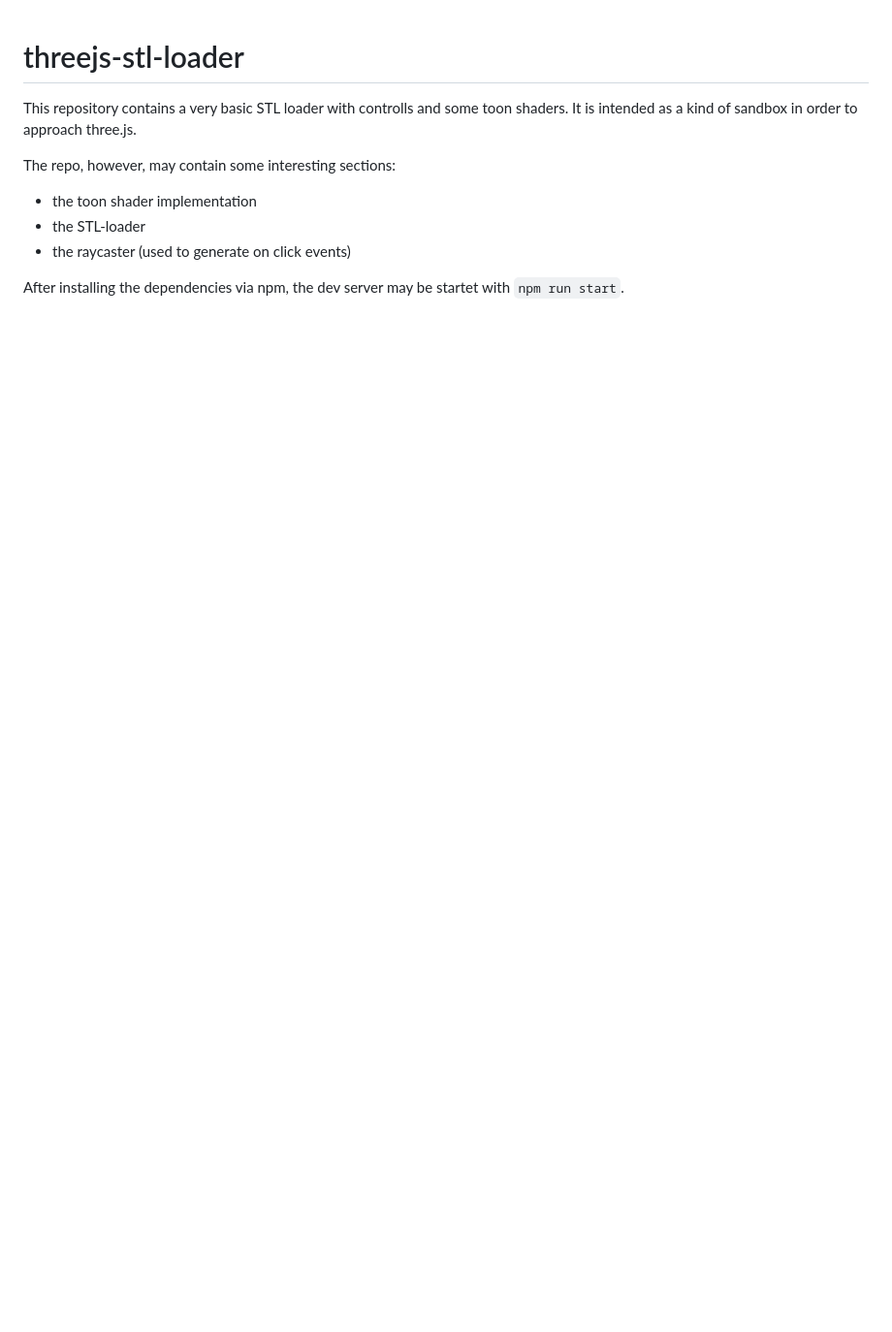
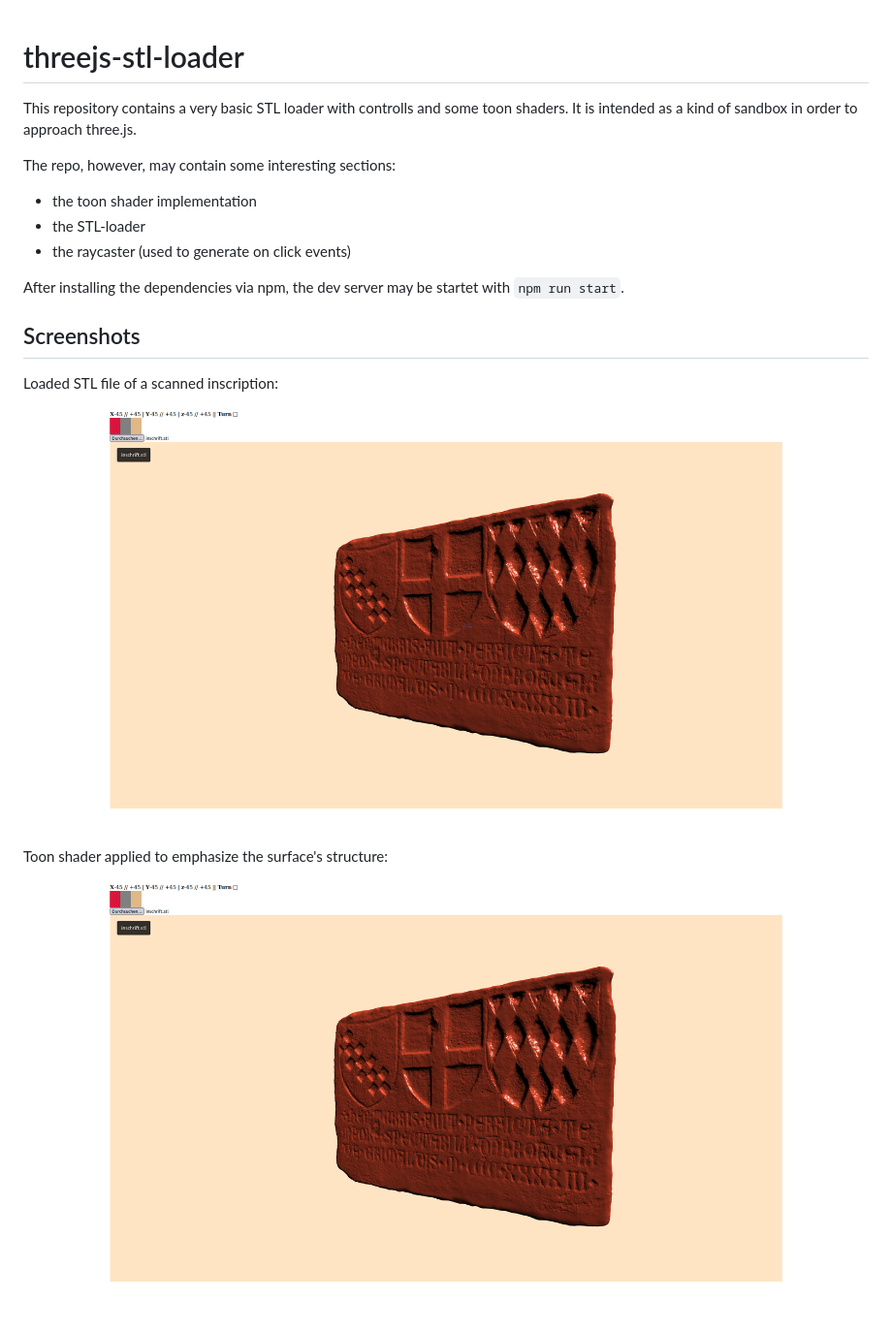
Before and after one commit to hou2zi0/threejs-stl-loader, a Markdown page: README.md, the part around the change. Shown: that part at 97% size. Rendered like a GitHub page; pictures changed too: dist/imgs/loader_1.png (added); blank space fills up the shorter version.

Commit message:
some illustrations

```diff
--- a/README.md
+++ b/README.md
@@ -8,3 +8,13 @@ The repo, however, may contain some interesting sections:
 * the raycaster (used to generate on click events)
 
 After installing the dependencies via npm, the dev server may be startet with `npm run start`.
+
+## Screenshots
+
+Loaded STL file of a scanned inscription:
+
+![loaded STL file](/dist/imgs/loader_1.png)
+
+Toon shader applied to emphasize the surface's structure:
+
+![toon shader applied](/dist/imgs/loader_1.png)
```
Also changed, not shown: dist/imgs/loader_2.png (added).
